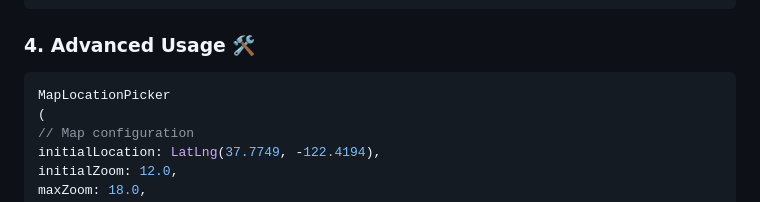
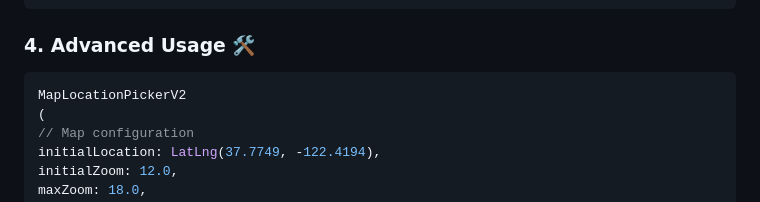
Before and after one commit to ameerfayiz/map_location_picker_flutter, a Markdown page: README.md, the part around the change. Rendered like a GitHub page.

````diff
--- a/README.md
+++ b/README.md
@@ -103,7 +103,7 @@ void main() {
 ### 4. Advanced Usage 🛠️
 
 ```dart
-MapLocationPicker
+MapLocationPickerV2
 (
 // Map configuration
 initialLocation: LatLng(37.7749, -122.4194),
````
